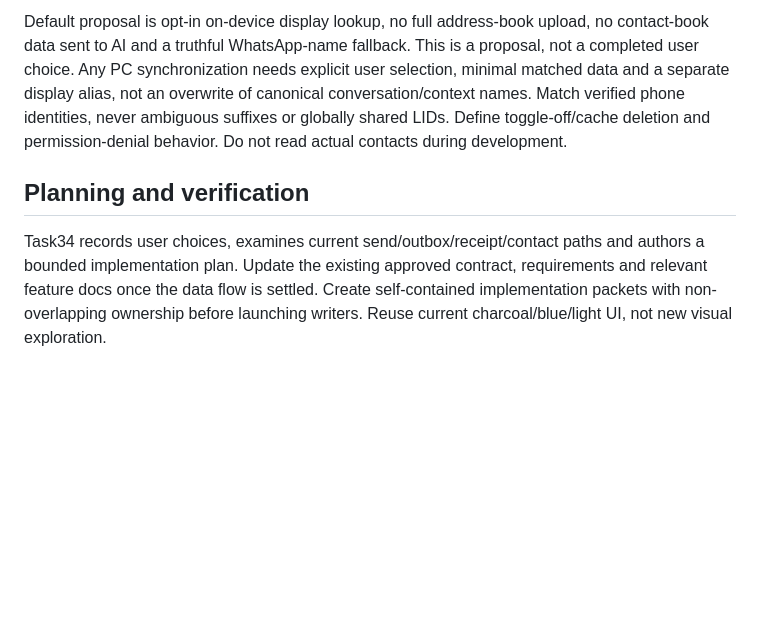
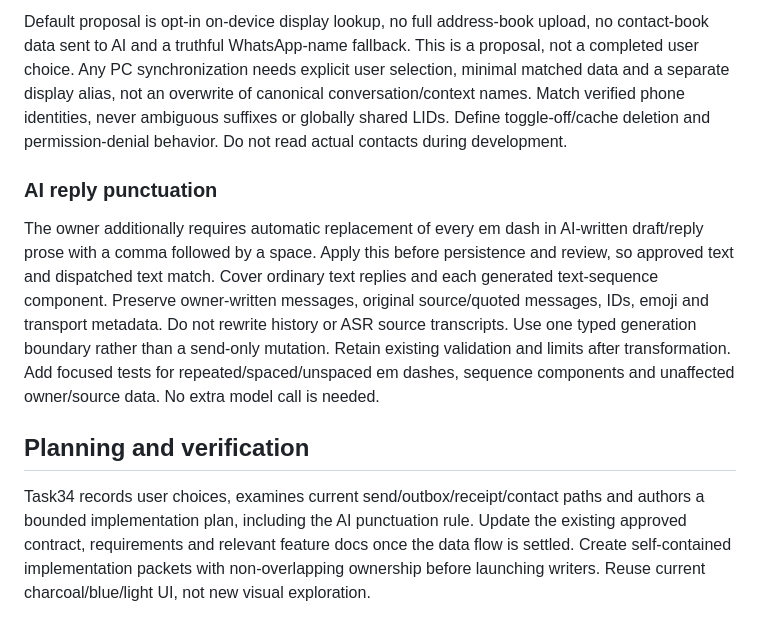
Before and after one commit to JStaRFilms/WhatsAppReplyBot, a Markdown page: docs/features/Release_Gate_Extension.md, the part around the change. GitHub-like rendering; blank space fills up the shorter version.

Commit message:
docs: require automatic AI reply punctuation normalization

```diff
--- a/docs/features/Release_Gate_Extension.md
+++ b/docs/features/Release_Gate_Extension.md
@@ -55,10 +55,22 @@ canonical conversation/context names. Match verified phone identities, never
 ambiguous suffixes or globally shared LIDs. Define toggle-off/cache deletion and
 permission-denial behavior. Do not read actual contacts during development.
 
+### AI reply punctuation
+
+The owner additionally requires automatic replacement of every em dash in
+AI-written draft/reply prose with a comma followed by a space. Apply this before
+persistence and review, so approved text and dispatched text match. Cover ordinary
+text replies and each generated text-sequence component. Preserve owner-written
+messages, original source/quoted messages, IDs, emoji and transport metadata.
+Do not rewrite history or ASR source transcripts. Use one typed generation boundary
+rather than a send-only mutation. Retain existing validation and limits after
+transformation. Add focused tests for repeated/spaced/unspaced em dashes, sequence
+components and unaffected owner/source data. No extra model call is needed.
+
 ## Planning and verification
 
 Task34 records user choices, examines current send/outbox/receipt/contact paths
-and authors a bounded implementation plan. Update the existing approved contract,
+and authors a bounded implementation plan, including the AI punctuation rule. Update the existing approved contract,
 requirements and relevant feature docs once the data flow is settled. Create
 self-contained implementation packets with non-overlapping ownership before
 launching writers. Reuse current charcoal/blue/light UI, not new visual exploration.
```
Also changed, not shown: 1 other file.
